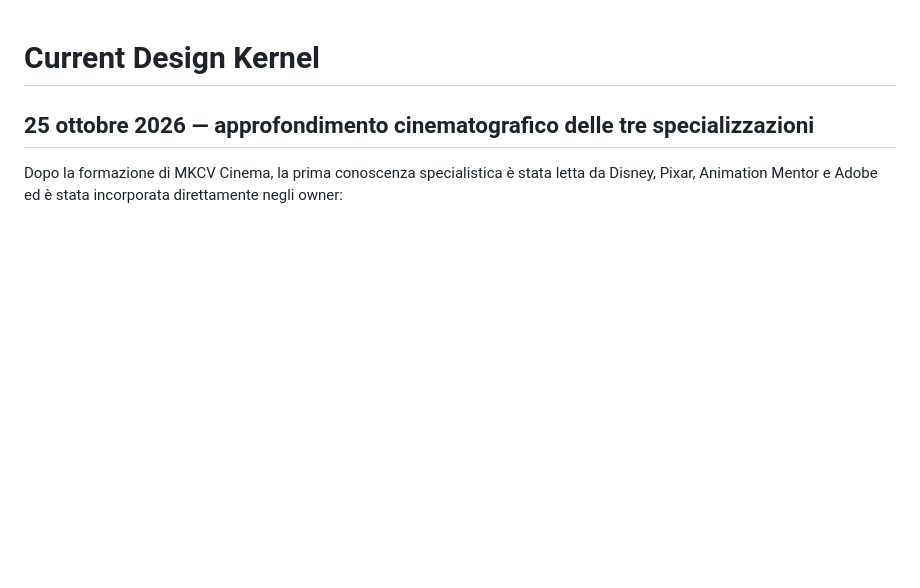
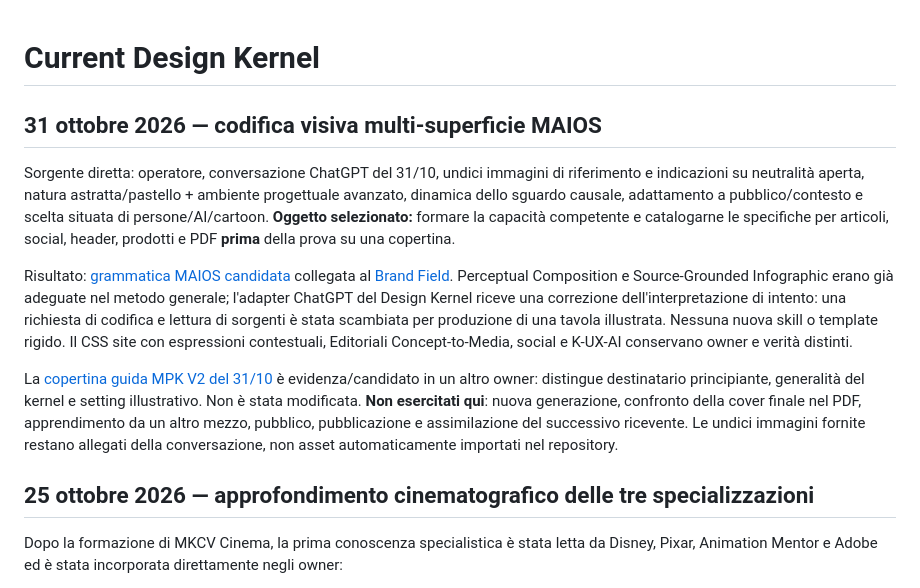
Before and after one commit to GrazianoGuiducci/d-nd-ux-ai-seed, a Markdown page: design/state/CURRENT.md, the part around the change. Rendered like a GitHub page; blank space fills up the shorter version.

Commit message:
design(current): record MAIOS visual grammar candidate and receiver learning

```diff
--- a/design/state/CURRENT.md
+++ b/design/state/CURRENT.md
@@ -1,4 +1,12 @@
 # Current Design Kernel
+
+## 31 ottobre 2026 — codifica visiva multi-superficie MAIOS
+
+Sorgente diretta: operatore, conversazione ChatGPT del 31/10, undici immagini di riferimento e indicazioni su neutralità aperta, natura astratta/pastello + ambiente progettuale avanzato, dinamica dello sguardo causale, adattamento a pubblico/contesto e scelta situata di persone/AI/cartoon. **Oggetto selezionato:** formare la capacità competente e catalogarne le specifiche per articoli, social, header, prodotti e PDF **prima** della prova su una copertina.
+
+Risultato: [grammatica MAIOS candidata](../profiles/maios/VISUAL_CONTENT_GRAMMAR.md) collegata al [Brand Field](../profiles/maios/BRAND_FIELD.md). Perceptual Composition e Source-Grounded Infographic erano già adeguate nel metodo generale; l'adapter ChatGPT del Design Kernel riceve una correzione dell'interpretazione di intento: una richiesta di codifica e lettura di sorgenti è stata scambiata per produzione di una tavola illustrata. Nessuna nuova skill o template rigido. Il CSS site con espressioni contestuali, Editoriali Concept-to-Media, social e K-UX-AI conservano owner e verità distinti.
+
+La [copertina guida MPK V2 del 31/10](https://github.com/GrazianoGuiducci/Editoriali/blob/main/programs/maios/documentation/mpk-5.5.0/guida-uso/COPERTINA.md) è evidenza/candidato in un altro owner: distingue destinatario principiante, generalità del kernel e setting illustrativo. Non è stata modificata. **Non esercitati qui**: nuova generazione, confronto della cover finale nel PDF, apprendimento da un altro mezzo, pubblico, pubblicazione e assimilazione del successivo ricevente. Le undici immagini fornite restano allegati della conversazione, non asset automaticamente importati nel repository.
 
 ## 25 ottobre 2026 — approfondimento cinematografico delle tre specializzazioni
 
```
